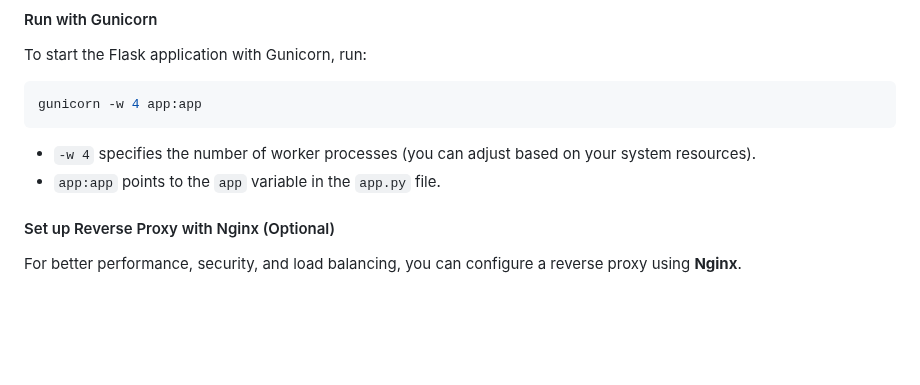
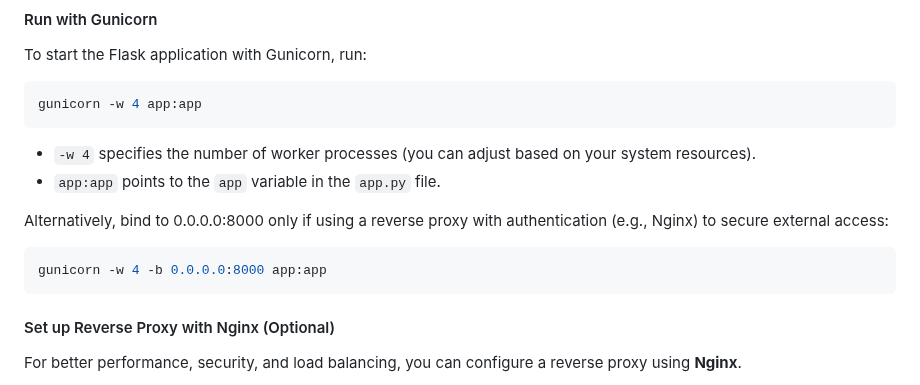
Before and after one commit to Xelvanta/Heartbeat, a Markdown page: README.md, the part around the change. GitHub-like rendering; blank space fills up the shorter version.

Commit message:
Update README.md to provide additional instructions for Gunicorn

````diff
--- a/README.md
+++ b/README.md
@@ -69,6 +69,12 @@ gunicorn -w 4 app:app
 
 - `-w 4` specifies the number of worker processes (you can adjust based on your system resources).
 - `app:app` points to the `app` variable in the `app.py` file.
+
+Alternatively, bind to 0.0.0.0:8000 only if using a reverse proxy with authentication (e.g., Nginx) to secure external access:
+
+```bash
+gunicorn -w 4 -b 0.0.0.0:8000 app:app
+```
 
 #### Set up Reverse Proxy with Nginx (Optional)
 
````
